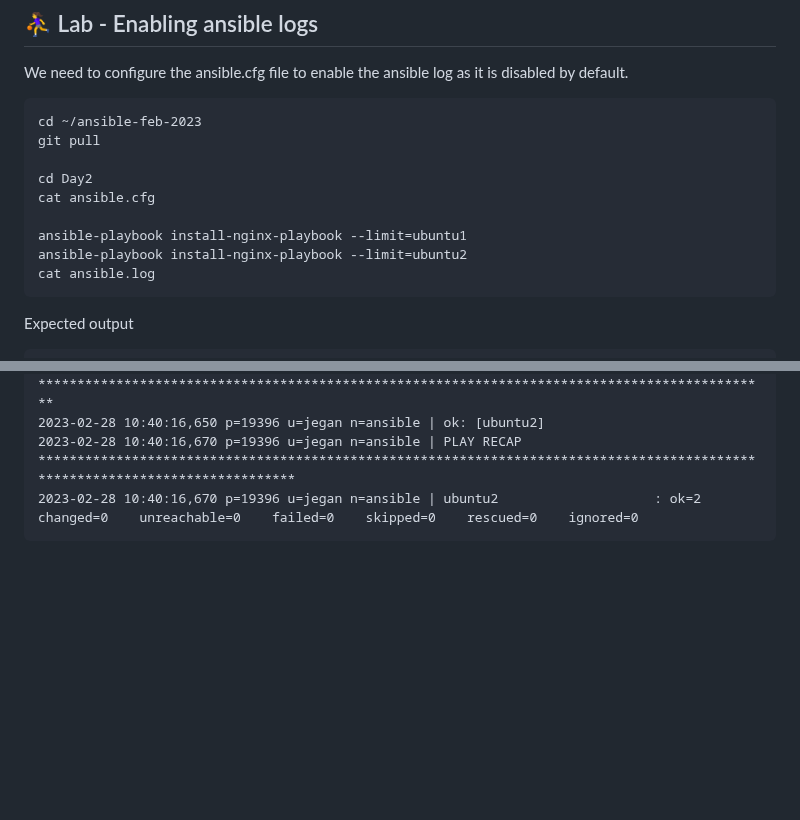
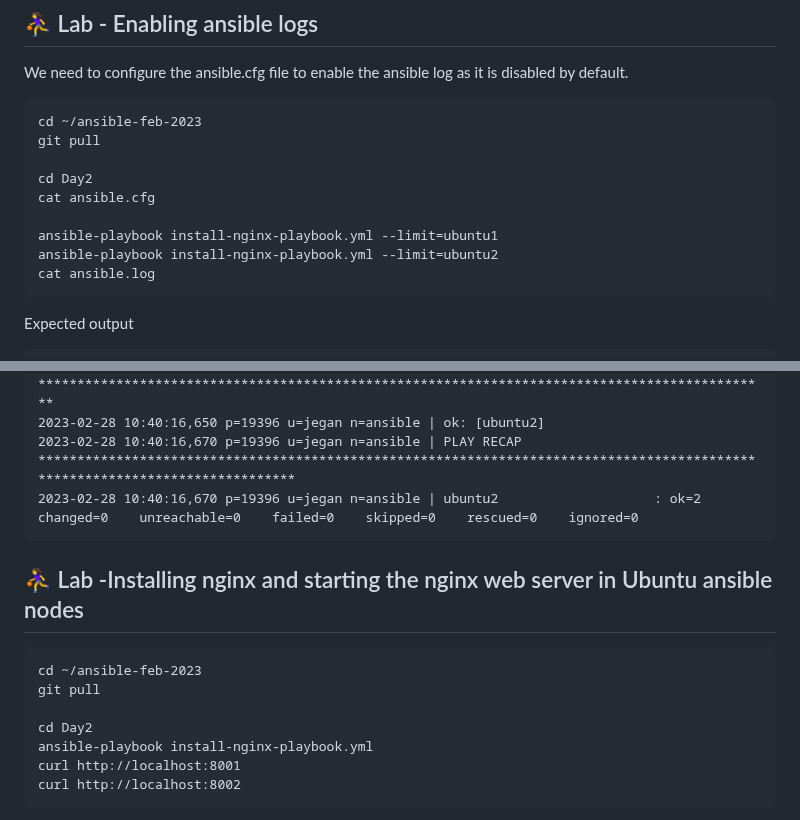
Before and after one commit to smsharmadevops/ansible-feb-2023, a Markdown page: Day2/README.md, 2 parts joined by grey strips. Drawn GitHub-style; blank space fills up the shorter version.

````diff
--- a/Day2/README.md
+++ b/Day2/README.md
@@ -199,8 +199,8 @@ git pull
 cd Day2
 cat ansible.cfg
 
-ansible-playbook install-nginx-playbook --limit=ubuntu1
-ansible-playbook install-nginx-playbook --limit=ubuntu2
+ansible-playbook install-nginx-playbook.yml --limit=ubuntu1
+ansible-playbook install-nginx-playbook.yml --limit=ubuntu2
 cat ansible.log
 ```
 
@@ -257,3 +257,17 @@ jegan@tektutor.org $ <b>cat ansible.log</b>
 2023-02-28 10:40:16,670 p=19396 u=jegan n=ansible | PLAY RECAP *****************************************************************************************************************************
 2023-02-28 10:40:16,670 p=19396 u=jegan n=ansible | ubuntu2                    : ok=2    changed=0    unreachable=0    failed=0    skipped=0    rescued=0    ignored=0
 </pre>
+
+
+## ⛹️‍♀️ Lab -Installing nginx and starting the nginx web server in Ubuntu ansible nodes
+
+```
+cd ~/ansible-feb-2023
+git pull
+
+cd Day2
+ansible-playbook install-nginx-playbook.yml
+curl http://localhost:8001
+curl http://localhost:8002
+```
+
````
Also changed, not shown: other parts of Day2/README.md (+76 -0 lines).
